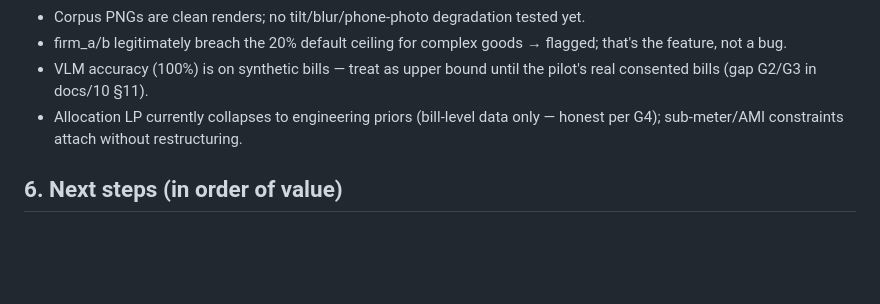
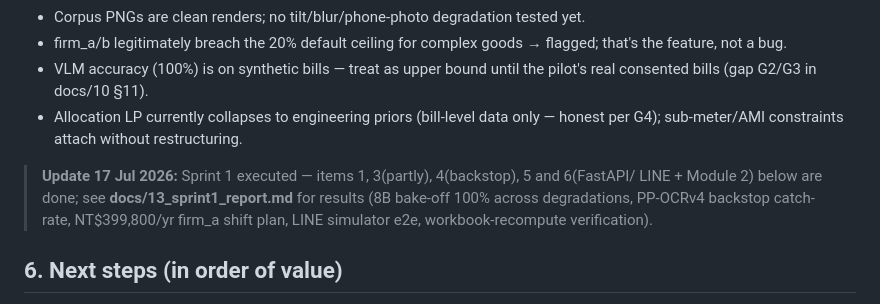
Before and after one commit to Ajishpradeep/CarbonPass, a Markdown page: docs/12_kickoff_session_handoff.md, the part around the change. Rendered like a GitHub page; blank space fills up the shorter version.

```diff
--- a/docs/12_kickoff_session_handoff.md
+++ b/docs/12_kickoff_session_handoff.md
@@ -156,6 +156,11 @@ submission-facing artifact; keep it consistent with `rules/defaults.py` output i
 - Allocation LP currently collapses to engineering priors (bill-level data only — honest per
   G4); sub-meter/AMI constraints attach without restructuring.
 
+> **Update 17 Jul 2026:** Sprint 1 executed — items 1, 3(partly), 4(backstop), 5 and 6(FastAPI/
+> LINE + Module 2) below are done; see **docs/13_sprint1_report.md** for results (8B bake-off
+> 100% across degradations, PP-OCRv4 backstop catch-rate, NT$399,800/yr firm_a shift plan,
+> LINE simulator e2e, workbook-recompute verification).
+
 ## 6. Next steps (in order of value)
 
 1. **Sprint-1 bake-off** (docs/10 §6.2): qwen3-vl:8b vs **InternVL3.5-8B**, ±docling,
```
Also changed, not shown: README.md (+20 -2 lines), docs/13_sprint1_report.md (added, +141 -0 lines).
